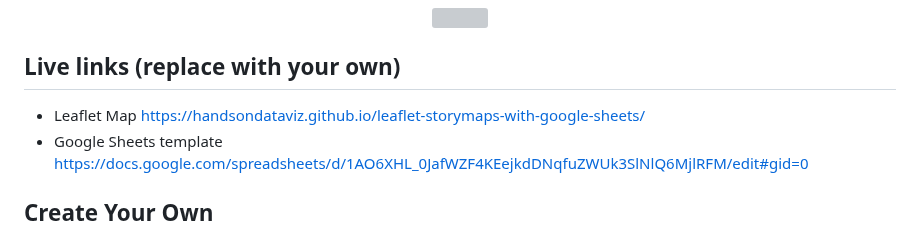
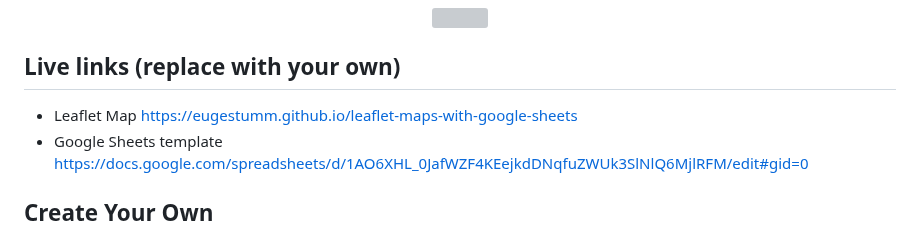
Before and after one commit to eugestumm/negociodomiche_visualization, a Markdown page: README.md, the part around the change. GitHub-like rendering; grey boxes are pictures that could not be loaded.

```diff
--- a/README.md
+++ b/README.md
@@ -7,7 +7,7 @@ Supports images, audio and video embeddings, and Leaflet TileLayer/geojson overl
 </p>
 
 ## Live links (replace with your own)
-- Leaflet Map https://handsondataviz.github.io/leaflet-storymaps-with-google-sheets/
+- Leaflet Map [https://eugestumm.github.io/leaflet-maps-with-google-sheets](https://eugestumm.github.io/leaflet-maps-with-google-sheets)
 - Google Sheets template https://docs.google.com/spreadsheets/d/1AO6XHL_0JafWZF4KEejkdDNqfuZWUk3SlNlQ6MjlRFM/edit#gid=0
 
 ## Create Your Own
```
